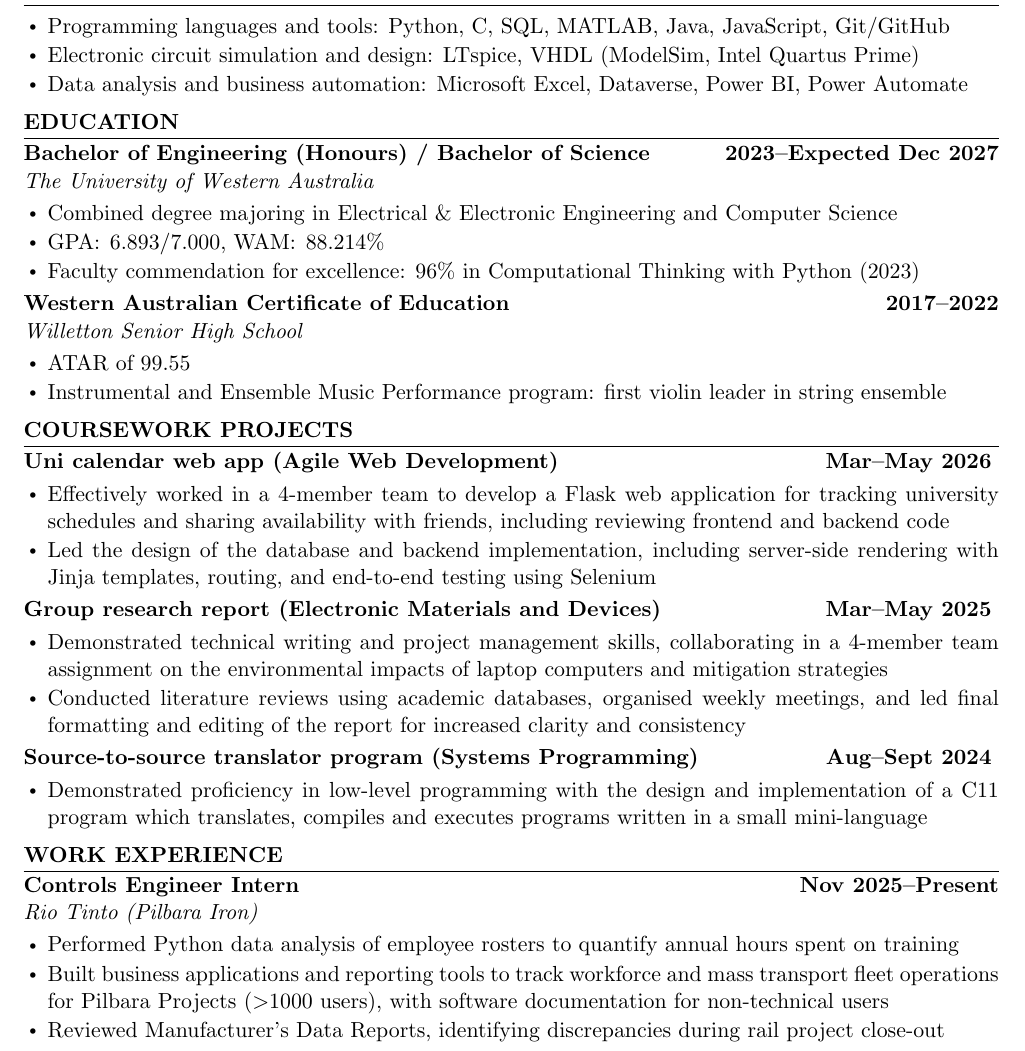
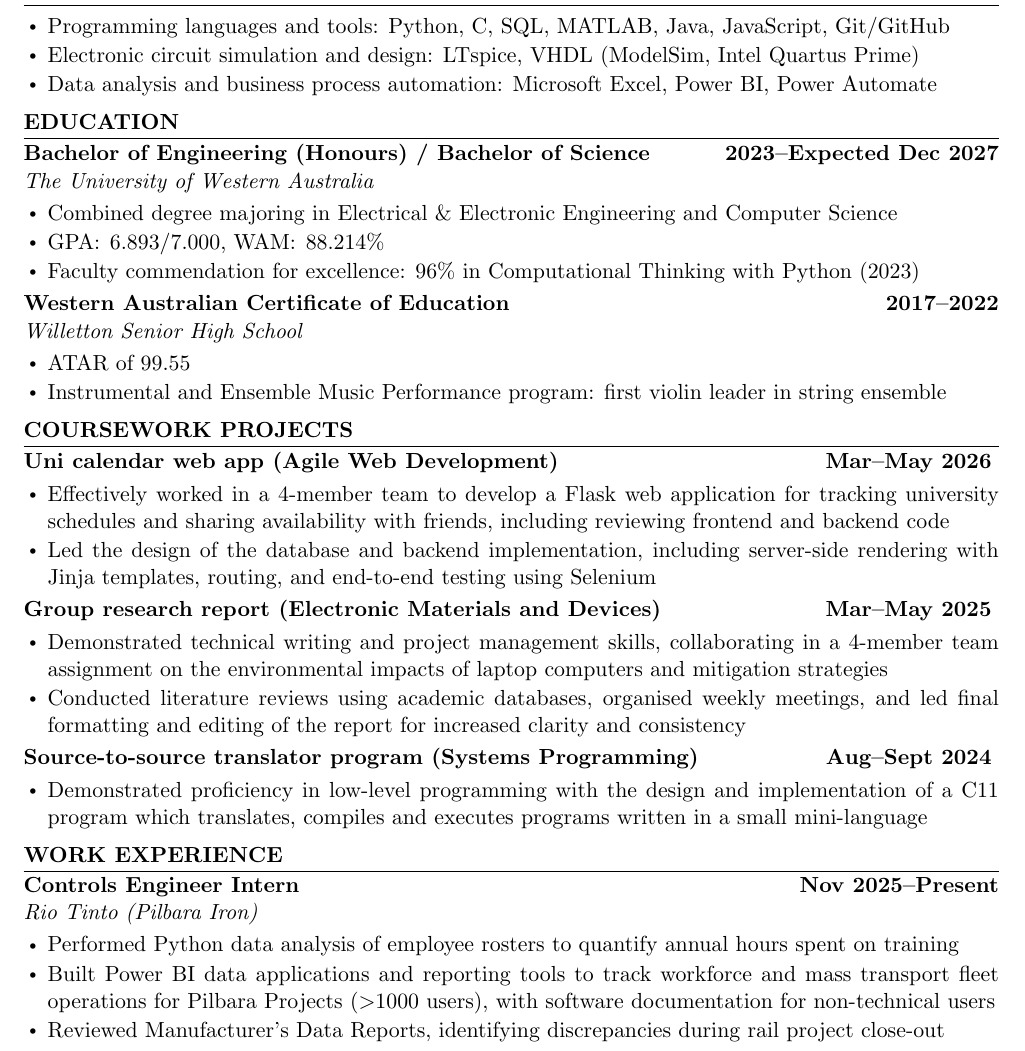
Before and after one commit to allanwupi/resume-2026, a LaTeX document (main.tex): part of the page, cut so that both start at the same text. Compiled offline with pdfLaTeX.

Commit message:
remove reference to dataverse

```diff
--- a/main.tex
+++ b/main.tex
@@ -67,7 +67,7 @@ and utilities sectors, particularly in automation and renewable energy.
 \begin{itemize}
     \item Programming languages and tools: Python, C, SQL, MATLAB, Java, JavaScript, Git/GitHub
     \item Electronic circuit simulation and design: LTspice, VHDL (ModelSim, Intel Quartus Prime)
-    \item Data analysis and business automation: Microsoft Excel, Dataverse, Power BI, Power Automate
+    \item Data analysis and business process automation: Microsoft Excel, Power BI, Power Automate
 \end{itemize}
 
 \cvsection{Education}
@@ -131,7 +131,7 @@ and utilities sectors, particularly in automation and renewable energy.
 
 \begin{itemize}
     \item Performed Python data analysis of employee rosters to quantify annual hours spent on training
-    \item Built business applications and reporting tools to track workforce and mass transport fleet operations for Pilbara Projects (\textgreater{}1000 users), with software documentation for non-technical users
+    \item Built Power BI data applications and reporting tools to track workforce and mass transport fleet operations for Pilbara Projects (\textgreater{}1000 users), with software documentation for non-technical users
     \item Reviewed Manufacturer's Data Reports, identifying discrepancies during rail project close-out
 \end{itemize}
 
```
Also changed, not shown: README.md, main.pdf.
